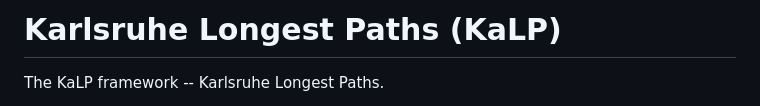
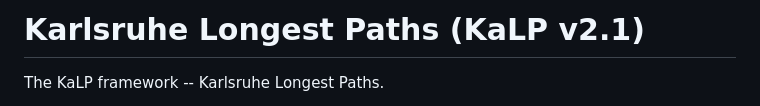
Before and after one commit to KarlsruheLongestPaths/KaLP, a Markdown page: README.md, the part around the change. GitHub-like rendering.

```diff
--- a/README.md
+++ b/README.md
@@ -1,4 +1,4 @@
-Karlsruhe Longest Paths (KaLP)
+Karlsruhe Longest Paths (KaLP v2.1)
 =====
 
 The KaLP framework -- Karlsruhe Longest Paths.
```
